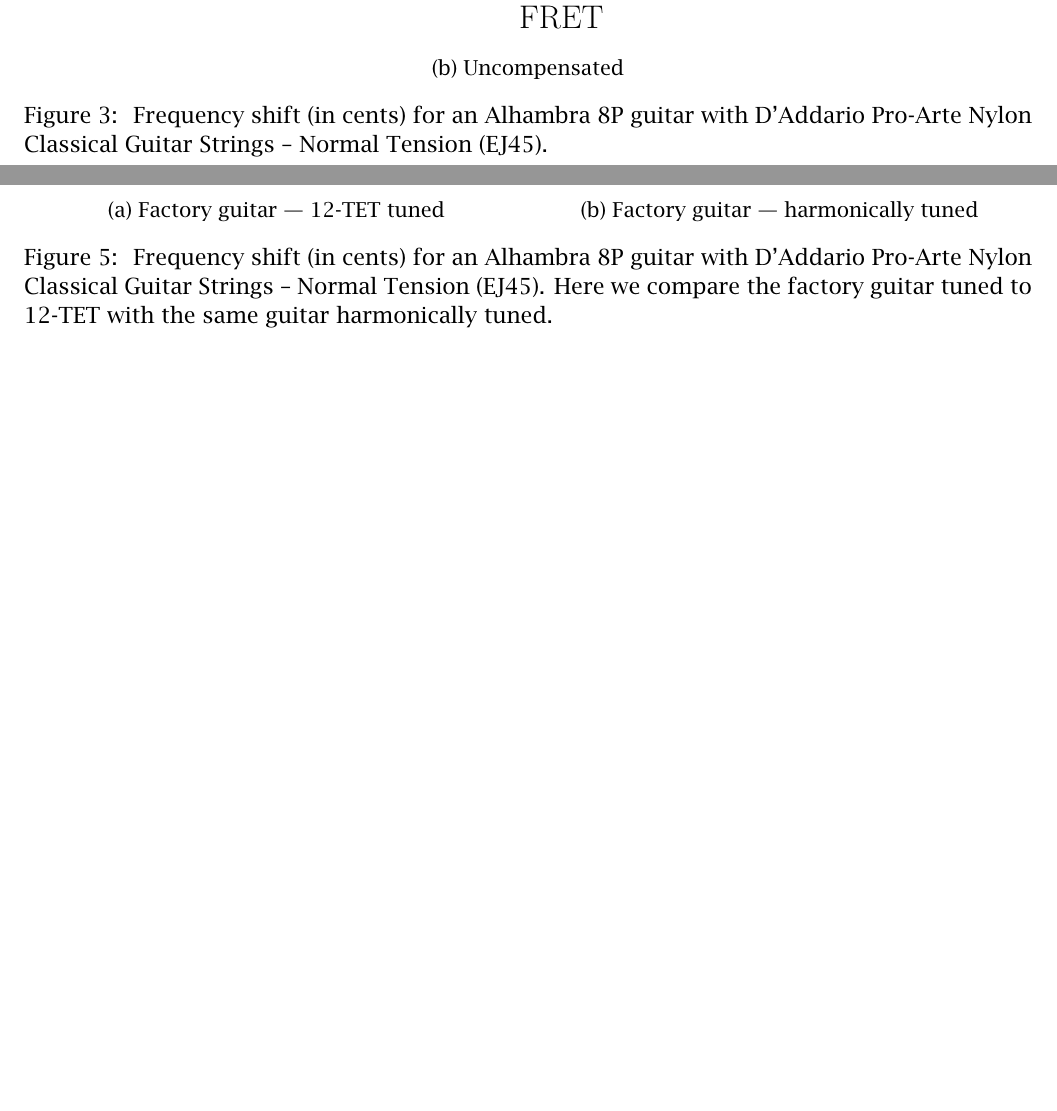
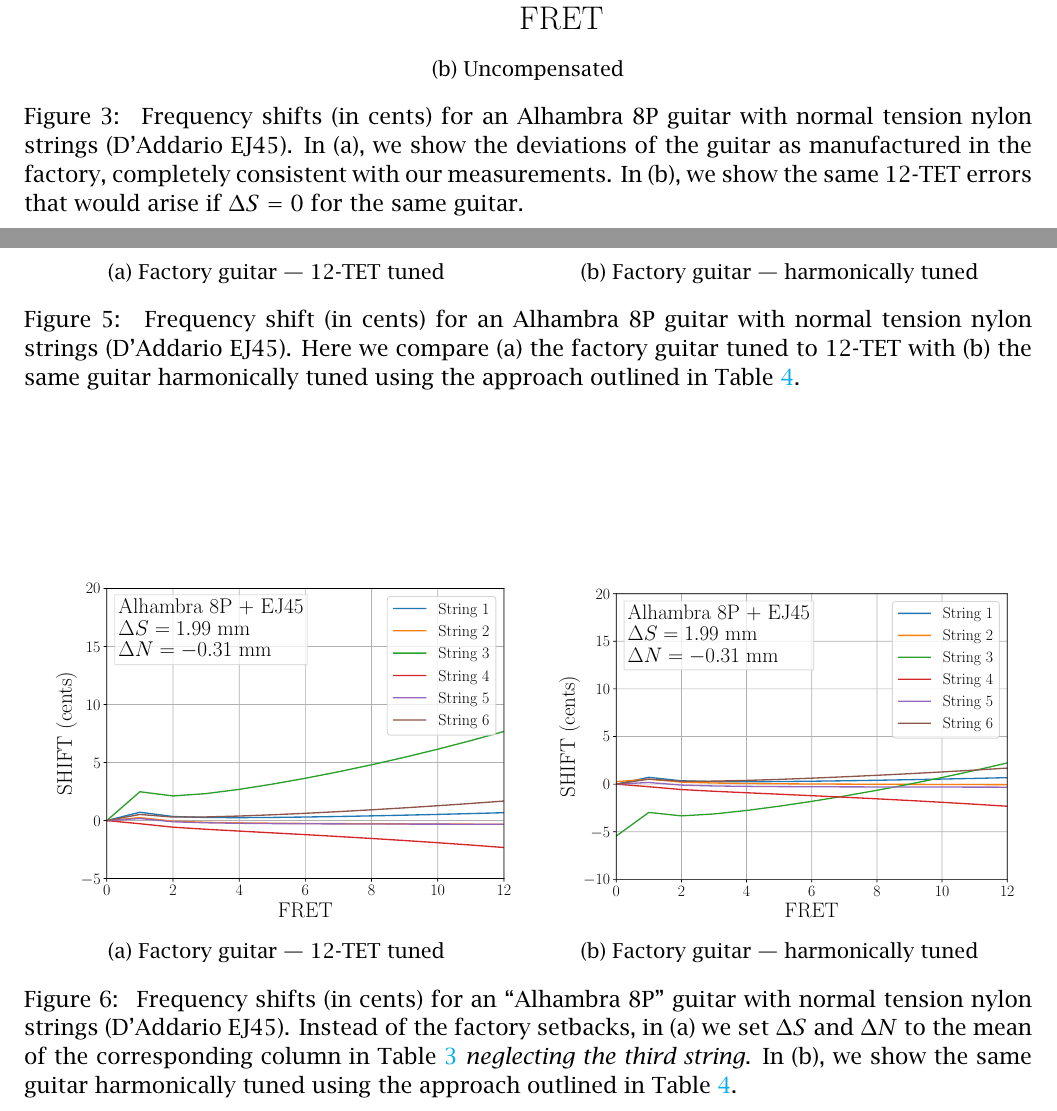
Before and after one commit to beausol/classical-guitar, a LaTeX paper (cg_comp.tex, which reads files/comp.tex, files/temp.tex): two parts of pages 11 and 14 of 25 before the commit and two parts of pages 11 and 14 of 26 after it, joined at a grey line, cut so that both start at the same text, the shorter picture padded with empty space. The pictures show the PDF file cg_comp.pdf that the author committed with the source.

Commit message:
Added two figures to temp.tex to show the interplay between factory compensation and musical temperament. Text to come.

```diff
--- a/files/comp.tex
+++ b/files/comp.tex
@@ -11,7 +11,7 @@
 
 Using the data and results presented in \tbl{ej45_props}, we can explore different approaches to compensating guitar strings for bending stiffness and string tension perturbations. For example, in \fig{shift_alhambra8p_ej45_factory}, we plot the frequency deviation (in cents) from ideal 12-TET for each string at each of the first 12 frets of an Alhambra 8P classical guitar, assuming that the open string has been perfectly tuned to the correct frequency. Recall that the Alhambra 8P is manufactured with a saddle setback of 1.5~mm, presumably to offset the effects of bending stiffness in the strings. For comparison, in \fig{shift_alhambra8p_ej45_null}, we plot the same deviations for the case where $\Delta S = 0$, which increases the error of each string at the 12$^\text{th}$ fret by 3 -- 4 cents. Recall from \sct{model} that we could crudely predict the values of the saddle and setbacks by inspecting \eqn{error_tot}. For example, from \tbl{ej45_props}, we estimate $\Delta S \approx B_0\, X_0 = 2.7$~mm and $\Delta N \approx -1.5$~mm for the third (G) string.
 
-Instead of this simple approach, we adopt the method described in \app{rms} and adjust the setbacks to minimize the root-mean-squared average of the frequency deviations for each string. This mean (over the first 12 frets) can be computed by squaring the frequency deviations shown in \fig{shift_alhambra8p_ej45_null}, averaging those values, and then taking the square root of the result. The setbacks we obtain are listed in \tbl{ej45_setbacks}, and the corresponding frequency deviations --- obtained with different setbacks for every string --- are shown in \fig{shift_alhambra8p_ej45_full}. Note that the saddle setbacks tend to be larger --- and the nut setbacks smaller --- than the simple estimates that we made above. This is easily understood by examining \eqn{error_tot}: the portion of $\Delta S$ that exceeds $B_0\, X_0$ scales with $\gamma_n - 1$, and helps to compensate for tension errors as $n$ increases.
+Instead of this simple approach, we adopt the method described in \app{rms} and adjust the setbacks to minimize the root-mean-squared average of the frequency deviations for each string. This mean (over the first 12 frets) can be computed by squaring the frequency deviations shown in \fig{shift_alhambra8p_ej45_null}, averaging those values, and then taking the square root of the result. The setbacks we obtain are listed in \tbl{ej45_setbacks}, and the corresponding frequency deviations --- obtained with different setbacks for every string --- are shown in \fig{shift_alhambra8p_ej45_full} (assuming that all other aspects of the Alhambra 8P remain unchanged). Note that the saddle setbacks tend to be larger --- and the nut setbacks smaller --- than the simple estimates that we made above. This is easily understood by examining \eqn{error_tot}: the portion of $\Delta S$ that exceeds $B_0\, X_0$ scales with $\gamma_n - 1$, and helps to compensate for tension errors as $n$ increases.
 
  \begin{figure}
   \centering
@@ -28,7 +28,7 @@ Instead of this simple approach, we adopt the method described in \app{rms} and
    \caption{Uncompensated}
    \label{fig:shift_alhambra8p_ej45_null}
   \end{subfigure}
-  \caption{\label{fig:alhambra8p_ej45} Frequency shift (in cents) for an Alhambra 8P guitar with D'Addario Pro-Arte Nylon Classical Guitar Strings -- Normal Tension (EJ45).}
+  \caption{\label{fig:alhambra8p_ej45} Frequency shifts (in cents) for an Alhambra 8P guitar with normal tension nylon strings (D'Addario EJ45). In (a), we show the deviations of the guitar as manufactured in the factory, completely consistent with our measurements. In (b), we show the same 12-TET errors that would arise if $\Delta S = 0$ for the same guitar.}
  \end{figure}
 
  \begin{table}[htbp]
@@ -52,7 +52,7 @@ Instead of this simple approach, we adopt the method described in \app{rms} and
    \caption{Mean compensation}
    \label{fig:shift_alhambra8p_ej45_mean}
   \end{subfigure}
-  \caption{\label{fig:compensation_alhambra8p_ej45} Frequency shift (in cents) for an Alhambra 8P guitar with D'Addario Pro-Arte Nylon Classical Guitar Strings -- Normal Tension (EJ45). Two different strategies of saddle and nut compensation are illustrated.}
+  \caption{\label{fig:compensation_alhambra8p_ej45} Frequency shifts (in cents) for an ``Alhambra 8P'' guitar with normal tension nylon strings (D'Addario EJ45). Instead of the factory setbacks, in (a) we use the individual values for each string that are listed in \tbl{ej45_setbacks}. In (b), we set $\Delta S$ and $\Delta N$ to the mean of the corresponding column in that table.}
  \end{figure}
 
 We close this section with a few comments. First, all of the compensated frequency deviation plots presented in this version of our work are theoretical; in the future, we will present experimental results to determine the efficacy of this compensation approach. Second, it is nontrivial to manufacture a guitar with different setbacks for each string~\cite{ref:byers1996cgi}, and it is unlikely that the exact values listed in \tbl{ej45_setbacks} are applicable to other string sets. We have measured frequency deviations at the 12$^{th}$ fret for three other string sets, and in \app{specs} we have reproduced the compensation procedure for them. There is enough variation in the setbacks across all strings that it would be difficult to find values that could work well for all string sets. Finally, it is possible to simply take the mean setbacks over the all strings in a particular set, and then use these mean values for all strings. We illustrate this approach in \fig{shift_alhambra8p_ej45_mean}; the frequency deviations are not as small as in \fig{shift_alhambra8p_ej45_full}, but they are generally less than 5~cents. In the next section, we discuss a method to temper the guitar to reduce these errors further.
--- a/files/temp.tex
+++ b/files/temp.tex
@@ -19,6 +19,9 @@ In this particular case, the ``Harmonic Tuning Method'' can be followed using th
  \begin{enumerate}
   \item Begin by tuning the fifth string to A$_2 = 110$~Hz, resulting in a fifth-fret harmonic of A$_4 = 440$~Hz. (This can also be tuned by ear using an A$_4$ tuning fork).
   \item Tune that harmonic to the seventh fret harmonic of the fourth string, which is also A$_4 = 440$~Hz.
-  \item Tune the seventh fret harmonic on the fifth string (330~Hz, or 0.37~Hz sharper than 12-TET E$_4$ to the fifth-fret harmonic of the sixth string.
+  \item Tune the seventh fret harmonic on the fifth string (330~Hz, or 0.37~Hz sharper than 12-TET E$_4$) to the fifth-fret harmonic of the sixth string.
   \item The seventh fret harmonic on the fifth string can tune the remaining fretted strings: the ninth fret on the third string, the fifth fret on the second string, and the open first string.
  \end{enumerate}
+
+ \begin{table}[htbp]
+  \centering
@@ -38,8 +54,23 @@ In this particular case, the ``Harmonic Tuning Method'' can be followed using th
    \caption{Factory guitar --- harmonically tuned}
    \label{fig:shift_alhambra8p_ej45_harmonic}
   \end{subfigure}
-  \caption{\label{fig:compensation_alhambra8p_ej45_temp} Frequency shift (in cents) for an Alhambra 8P guitar with D'Addario Pro-Arte Nylon Classical Guitar Strings -- Normal Tension (EJ45). Here we compare the factory guitar tuned to 12-TET with the same guitar harmonically tuned.}
+  \caption{\label{fig:compensation_alhambra8p_ej45_temp} Frequency shift (in cents) for an Alhambra 8P guitar with normal tension nylon strings (D'Addario EJ45). Here we compare (a) the factory guitar tuned to 12-TET with (b) the same guitar harmonically tuned using the approach outlined in \tbl{harmonic_tuning}.}
  \end{figure}
 
- \begin{table}[htbp]
+ \begin{figure}
   \centering
+  \begin{subfigure}[b]{0.45\textwidth}
+   \centering
+   \includegraphics[width=3.25in]{figures/shift_alhambra8p_ej45_comp_x3}
+   \caption{Factory guitar --- 12-TET tuned}
+   \label{fig:shift_alhambra8p_ej45_comp_x3}
+  \end{subfigure}
+  \hspace{0.25in}
+  \begin{subfigure}[b]{0.45\textwidth}
+   \centering
+   \includegraphics[width=3.25in]{figures/shift_alhambra8p_ej45_harm_x3}
+   \caption{Factory guitar --- harmonically tuned}
+   \label{fig:shift_alhambra8p_ej45_harm_x3}
+  \end{subfigure}
+  \caption{\label{fig:compensation_alhambra8p_ej45_x3} Frequency shifts (in cents) for an ``Alhambra 8P'' guitar with normal tension nylon strings (D'Addario EJ45). Instead of the factory setbacks, in (a) we set $\Delta S$ and $\Delta N$ to the mean of the corresponding column in \tbl{ej45_setbacks} \emph{neglecting the third string}. In (b), we show the same guitar harmonically tuned using the approach outlined in \tbl{harmonic_tuning}.}
+ \end{figure}
```
Also changed, not shown: cg_comp.pdf, figures/shift_alhambra8p_ej45_comp_x3.pdf (added), figures/shift_alhambra8p_ej45_factory.pdf, figures/shift_alhambra8p_ej45_full.pdf, figures/shift_alhambra8p_ej45_harm_x3.pdf (added), figures/shift_alhambra8p_ej45_harmonic.pdf, figures/shift_alhambra8p_ej45_mean.pdf, figures/shift_alhambra8p_ej45_null.pdf, files/temp.tex (26 more changed lines).
